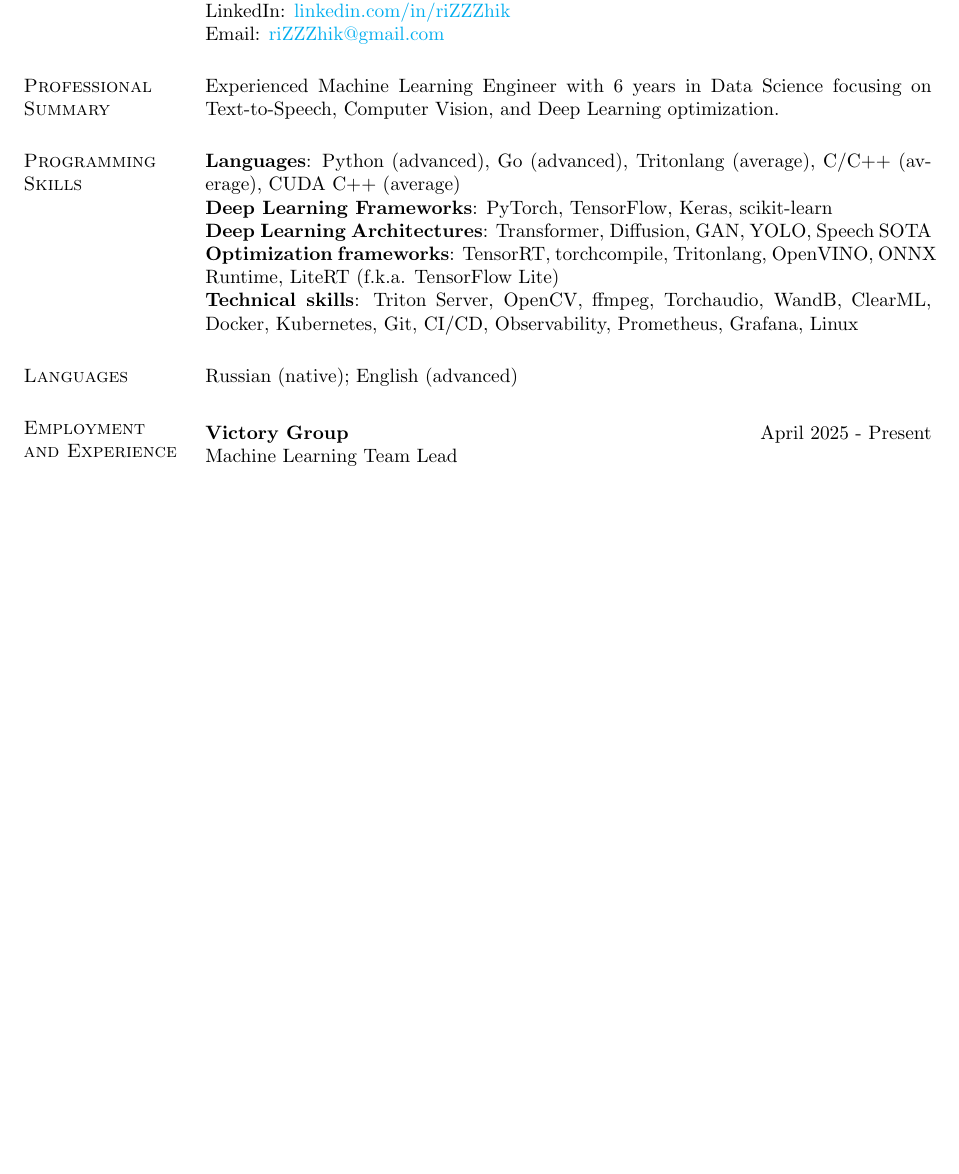
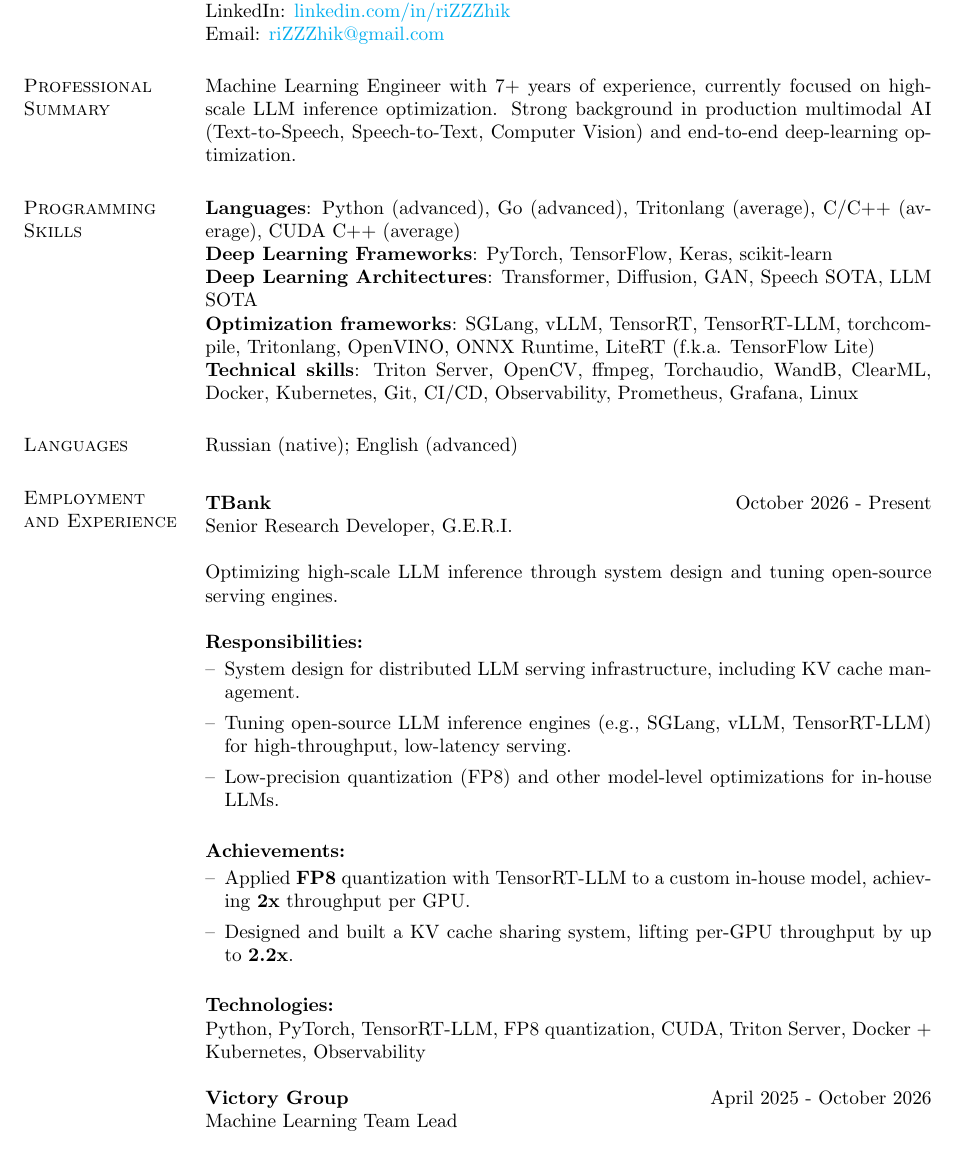
Before and after one commit to riZZZhik/riZZZhik, a LaTeX CV (cv/cv.tex, which reads cv/experience.tex, cv/summary.tex): part of page 1 of 3, cut so that both start at the same text, the shorter picture padded with empty space. Compiled offline with pdfLaTeX.

Commit message:
[UPD] resume

```diff
--- a/cv/experience.tex
+++ b/cv/experience.tex
@@ -1,7 +1,30 @@
 \section{\sc Employment \\and Experience}
 \vspace{2.6pt}
 
-\textbf{Victory Group} \hfill April 2025 - Present \\
+\textbf{TBank} \hfill October 2026 - Present \\
+Senior Research Developer, G.E.R.I.
+
+Optimizing high-scale LLM inference through system design and tuning open-source serving engines.
+
+\textbf{Responsibilities:}
+
+\begin{itemize}[left=0pt, label={--}]
+    \item System design for distributed LLM serving infrastructure, including KV cache management.
+    \item Tuning open-source LLM inference engines (e.g., SGLang, vLLM, TensorRT-LLM) for high-throughput, low-latency serving.
+    \item Low-precision quantization (FP8) and other model-level optimizations for in-house LLMs.
+\end{itemize}
+
+\textbf{Achievements:}
+
+\begin{itemize}[left=0pt, label={--}]
+    \item Applied \textbf{FP8} quantization with TensorRT-LLM to a custom in-house model, achieving \textbf{2x} throughput per GPU.
+    \item Designed and built a KV cache sharing system, lifting per-GPU throughput by up to \textbf{2.2x}.
+\end{itemize}
+
+\textbf{Technologies:} \\
+Python, PyTorch, TensorRT-LLM, FP8 quantization, CUDA, Triton Server, Docker + Kubernetes, Observability
+
+\textbf{Victory Group} \hfill April 2025 - October 2026 \\
 Machine Learning Team Lead
 
 Team lead for a team of 4 data scientists and machine learning engineers, responsible for the development of a multimodal (text, audio, classic) AI systems for real-time text and audio processing.
--- a/cv/summary.tex
+++ b/cv/summary.tex
@@ -1,11 +1,11 @@
 \section{\sc Professional Summary}
-Experienced Machine Learning Engineer with 6 years in Data Science focusing on Text-to-Speech, Computer Vision, and Deep Learning optimization.
+Machine Learning Engineer with 7+ years of experience, currently focused on high-scale LLM inference optimization. Strong background in production multimodal AI (Text-to-Speech, Speech-to-Text, Computer Vision) and end-to-end deep-learning optimization.
 
 \section{\sc Programming Skills}
 \textbf{Languages}: Python (advanced), Go (advanced), Tritonlang (average), C/C++ (average), CUDA C++ (average) \\
 \textbf{Deep Learning Frameworks}: PyTorch, TensorFlow, Keras, scikit-learn \\
-\textbf{Deep Learning Architectures}: Transformer, Diffusion, GAN, YOLO, Speech SOTA \\
-\textbf{Optimization frameworks}: TensorRT, torchcompile, Tritonlang, OpenVINO, ONNX Runtime, LiteRT (f.k.a. TensorFlow Lite) \\
+\textbf{Deep Learning Architectures}: Transformer, Diffusion, GAN, Speech SOTA, LLM SOTA \\
+\textbf{Optimization frameworks}: SGLang, vLLM, TensorRT, TensorRT-LLM, torchcompile, Tritonlang, OpenVINO, ONNX Runtime, LiteRT (f.k.a. TensorFlow Lite) \\
 \textbf{Technical skills}: Triton Server, OpenCV, ffmpeg, Torchaudio, WandB, ClearML, Docker, Kubernetes, Git, CI/CD, Observability, Prometheus, Grafana, Linux
 
 \section{\sc Languages}
```
